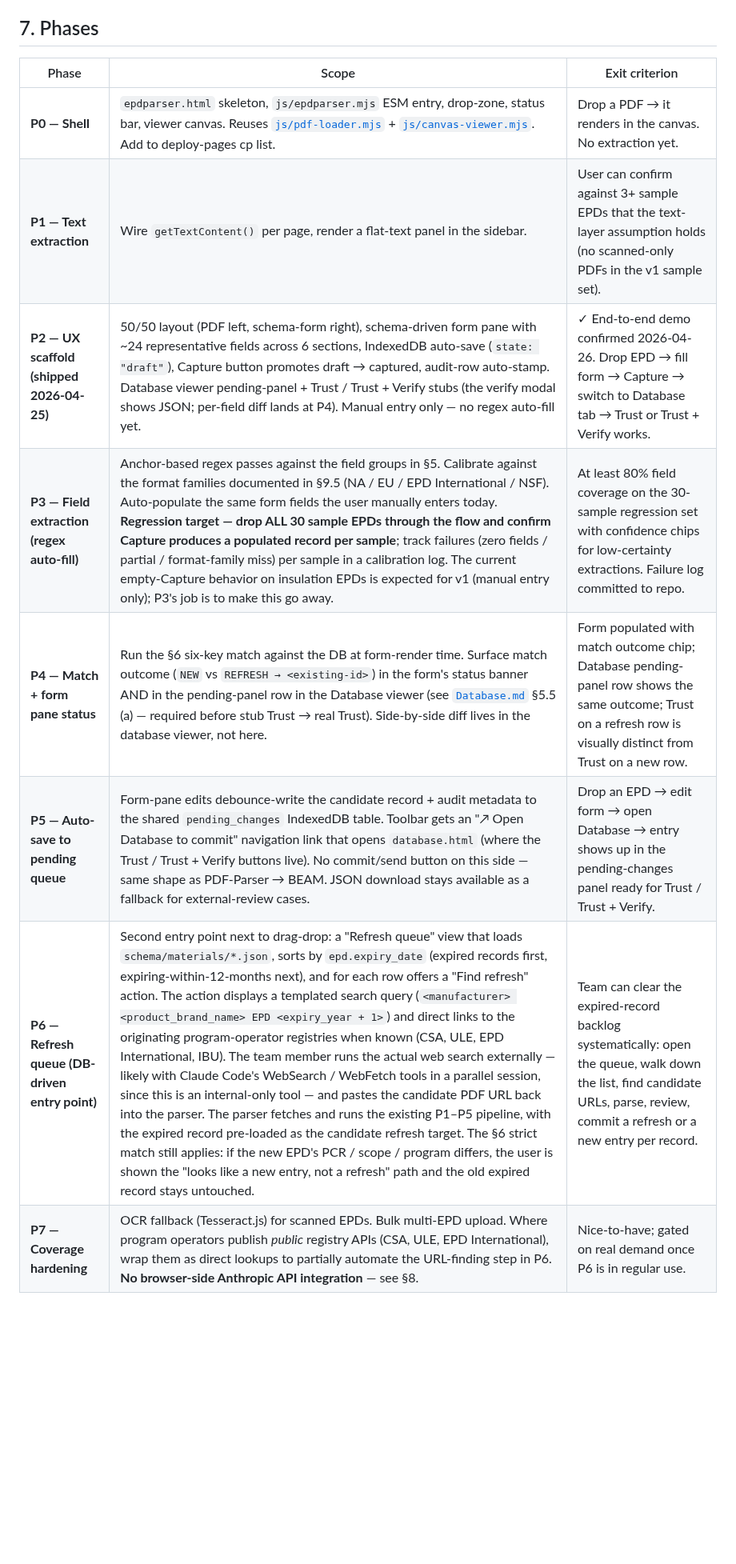
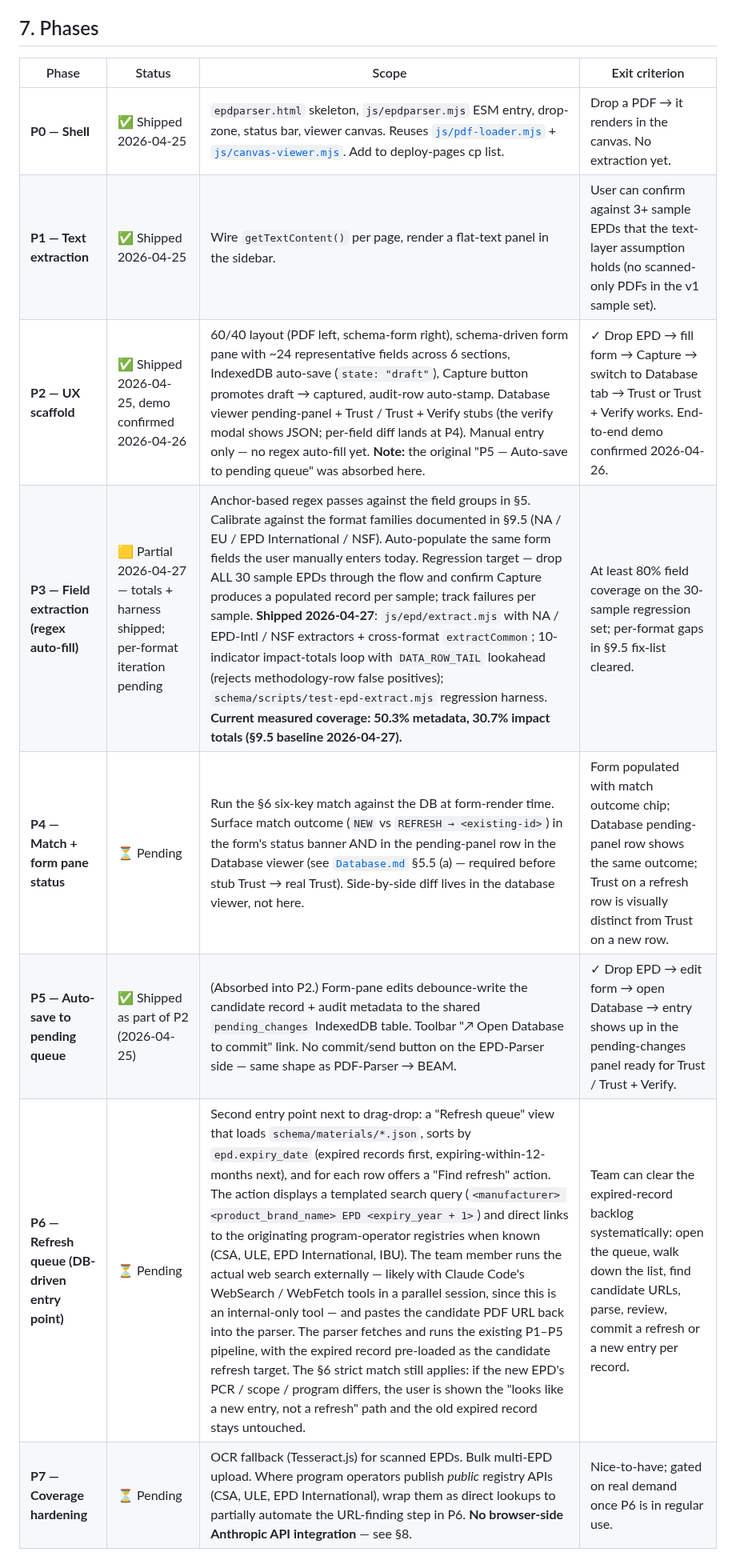
Before and after one commit to arossti/OpenBuilding, a Markdown page: docs/workplans/EPD-Parser.md, the part around one of its changes. Shown at 80% size. Drawn GitHub-style; blank space fills up the shorter version.

```diff
--- a/docs/workplans/EPD-Parser.md
+++ b/docs/workplans/EPD-Parser.md
@@ -226,14 +240,14 @@ UX wording mirrors the existing PDF-Parser → BEAM bridge so muscle-memory tran
 
 ## 7. Phases
 
-| Phase | Scope | Exit criterion |
-|---|---|---|
-| **P0 — Shell** | `epdparser.html` skeleton, `js/epdparser.mjs` ESM entry, drop-zone, status bar, viewer canvas. Reuses [`js/pdf-loader.mjs`](../../js/pdf-loader.mjs) + [`js/canvas-viewer.mjs`](../../js/canvas-viewer.mjs). Add to deploy-pages cp list. | Drop a PDF → it renders in the canvas. No extraction yet. |
-| **P1 — Text extraction** | Wire `getTextContent()` per page, render a flat-text panel in the sidebar. | User can confirm against 3+ sample EPDs that the text-layer assumption holds (no scanned-only PDFs in the v1 sample set). |
-| **P2 — UX scaffold (shipped 2026-04-25)** | 50/50 layout (PDF left, schema-form right), schema-driven form pane with ~24 representative fields across 6 sections, IndexedDB auto-save (`state: "draft"`), Capture button promotes draft → captured, audit-row auto-stamp. Database viewer pending-panel + Trust / Trust + Verify stubs (the verify modal shows JSON; per-field diff lands at P4). Manual entry only — no regex auto-fill yet. | ✓ End-to-end demo confirmed 2026-04-26. Drop EPD → fill form → Capture → switch to Database tab → Trust or Trust + Verify works. |
-| **P3 — Field extraction (regex auto-fill)** | Anchor-based regex passes against the field groups in §5. Calibrate against the format families documented in §9.5 (NA / EU / EPD International / NSF). Auto-populate the same form fields the user manually enters today. **Regression target — drop ALL 30 sample EPDs through the flow and confirm Capture produces a populated record per sample**; track failures (zero fields / partial / format-family miss) per sample in a calibration log. The current empty-Capture behavior on insulation EPDs is expected for v1 (manual entry only); P3's job is to make this go away. | At least 80% field coverage on the 30-sample regression set with confidence chips for low-certainty extractions. Failure log committed to repo. |
-| **P4 — Match + form pane status** | Run the §6 six-key match against the DB at form-render time. Surface match outcome (`NEW` vs `REFRESH → <existing-id>`) in the form's status banner AND in the pending-panel row in the Database viewer (see [`Database.md`](Database.md) §5.5 (a) — required before stub Trust → real Trust). Side-by-side diff lives in the database viewer, not here. | Form populated with match outcome chip; Database pending-panel row shows the same outcome; Trust on a refresh row is visually distinct from Trust on a new row. |
-| **P5 — Auto-save to pending queue** | Form-pane edits debounce-write the candidate record + audit metadata to the shared `pending_changes` IndexedDB table. Toolbar gets an "↗ Open Database to commit" navigation link that opens `database.html` (where the Trust / Trust + Verify buttons live). No commit/send button on this side — same shape as PDF-Parser → BEAM. JSON download stays available as a fallback for external-review cases. | Drop an EPD → edit form → open Database → entry shows up in the pending-changes panel ready for Trust / Trust + Verify. |
-| **P6 — Refresh queue (DB-driven entry point)** | Second entry point next to drag-drop: a "Refresh queue" view that loads `schema/materials/*.json`, sorts by `epd.expiry_date` (expired records first, expiring-within-12-months next), and for each row offers a "Find refresh" action. The action displays a templated search query (`<manufacturer> <product_brand_name> EPD <expiry_year + 1>`) and direct links to the originating program-operator registries when known (CSA, ULE, EPD International, IBU). The team member runs the actual web search externally — likely with Claude Code's WebSearch / WebFetch tools in a parallel session, since this is an internal-only tool — and pastes the candidate PDF URL back into the parser. The parser fetches and runs the existing P1–P5 pipeline, with the expired record pre-loaded as the candidate refresh target. The §6 strict match still applies: if the new EPD's PCR / scope / program differs, the user is shown the "looks like a new entry, not a refresh" path and the old expired record stays untouched. | Team can clear the expired-record backlog systematically: open the queue, walk down the list, find candidate URLs, parse, review, commit a refresh or a new entry per record. |
-| **P7 — Coverage hardening** | OCR fallback (Tesseract.js) for scanned EPDs. Bulk multi-EPD upload. Where program operators publish *public* registry APIs (CSA, ULE, EPD International), wrap them as direct lookups to partially automate the URL-finding step in P6. **No browser-side Anthropic API integration** — see §8. | Nice-to-have; gated on real demand once P6 is in regular use. |
+| Phase | Status | Scope | Exit criterion |
+|---|---|---|---|
+| **P0 — Shell** | ✅ Shipped 2026-04-25 | `epdparser.html` skeleton, `js/epdparser.mjs` ESM entry, drop-zone, status bar, viewer canvas. Reuses [`js/pdf-loader.mjs`](../../js/pdf-loader.mjs) + [`js/canvas-viewer.mjs`](../../js/canvas-viewer.mjs). Add to deploy-pages cp list. | Drop a PDF → it renders in the canvas. No extraction yet. |
+| **P1 — Text extraction** | ✅ Shipped 2026-04-25 | Wire `getTextContent()` per page, render a flat-text panel in the sidebar. | User can confirm against 3+ sample EPDs that the text-layer assumption holds (no scanned-only PDFs in the v1 sample set). |
+| **P2 — UX scaffold** | ✅ Shipped 2026-04-25, demo confirmed 2026-04-26 | 60/40 layout (PDF left, schema-form right), schema-driven form pane with ~24 representative fields across 6 sections, IndexedDB auto-save (`state: "draft"`), Capture button promotes draft → captured, audit-row auto-stamp. Database viewer pending-panel + Trust / Trust + Verify stubs (the verify modal shows JSON; per-field diff lands at P4). Manual entry only — no regex auto-fill yet. **Note:** the original "P5 — Auto-save to pending queue" was absorbed here. | ✓ Drop EPD → fill form → Capture → switch to Database tab → Trust or Trust + Verify works. End-to-end demo confirmed 2026-04-26. |
+| **P3 — Field extraction (regex auto-fill)** | 🟨 Partial 2026-04-27 — totals + harness shipped; per-format iteration pending | Anchor-based regex passes against the field groups in §5. Calibrate against the format families documented in §9.5 (NA / EU / EPD International / NSF). Auto-populate the same form fields the user manually enters today. Regression target — drop ALL 30 sample EPDs through the flow and confirm Capture produces a populated record per sample; track failures per sample. **Shipped 2026-04-27**: `js/epd/extract.mjs` with NA / EPD-Intl / NSF extractors + cross-format `extractCommon`; 10-indicator impact-totals loop with `DATA_ROW_TAIL` lookahead (rejects methodology-row false positives); `schema/scripts/test-epd-extract.mjs` regression harness. **Current measured coverage: 50.3% metadata, 30.7% impact totals (§9.5 baseline 2026-04-27).** | At least 80% field coverage on the 30-sample regression set; per-format gaps in §9.5 fix-list cleared. |
+| **P4 — Match + form pane status** | ⏳ Pending | Run the §6 six-key match against the DB at form-render time. Surface match outcome (`NEW` vs `REFRESH → <existing-id>`) in the form's status banner AND in the pending-panel row in the Database viewer (see [`Database.md`](Database.md) §5.5 (a) — required before stub Trust → real Trust). Side-by-side diff lives in the database viewer, not here. | Form populated with match outcome chip; Database pending-panel row shows the same outcome; Trust on a refresh row is visually distinct from Trust on a new row. |
+| **P5 — Auto-save to pending queue** | ✅ Shipped as part of P2 (2026-04-25) | (Absorbed into P2.) Form-pane edits debounce-write the candidate record + audit metadata to the shared `pending_changes` IndexedDB table. Toolbar "↗ Open Database to commit" link. No commit/send button on the EPD-Parser side — same shape as PDF-Parser → BEAM. | ✓ Drop EPD → edit form → open Database → entry shows up in the pending-changes panel ready for Trust / Trust + Verify. |
+| **P6 — Refresh queue (DB-driven entry point)** | ⏳ Pending | Second entry point next to drag-drop: a "Refresh queue" view that loads `schema/materials/*.json`, sorts by `epd.expiry_date` (expired records first, expiring-within-12-months next), and for each row offers a "Find refresh" action. The action displays a templated search query (`<manufacturer> <product_brand_name> EPD <expiry_year + 1>`) and direct links to the originating program-operator registries when known (CSA, ULE, EPD International, IBU). The team member runs the actual web search externally — likely with Claude Code's WebSearch / WebFetch tools in a parallel session, since this is an internal-only tool — and pastes the candidate PDF URL back into the parser. The parser fetches and runs the existing P1–P5 pipeline, with the expired record pre-loaded as the candidate refresh target. The §6 strict match still applies: if the new EPD's PCR / scope / program differs, the user is shown the "looks like a new entry, not a refresh" path and the old expired record stays untouched. | Team can clear the expired-record backlog systematically: open the queue, walk down the list, find candidate URLs, parse, review, commit a refresh or a new entry per record. |
+| **P7 — Coverage hardening** | ⏳ Pending | OCR fallback (Tesseract.js) for scanned EPDs. Bulk multi-EPD upload. Where program operators publish *public* registry APIs (CSA, ULE, EPD International), wrap them as direct lookups to partially automate the URL-finding step in P6. **No browser-side Anthropic API integration** — see §8. | Nice-to-have; gated on real demand once P6 is in regular use. |
 
```
Also changed, not shown: other parts of docs/workplans/EPD-Parser.md (+26 -10 lines).
